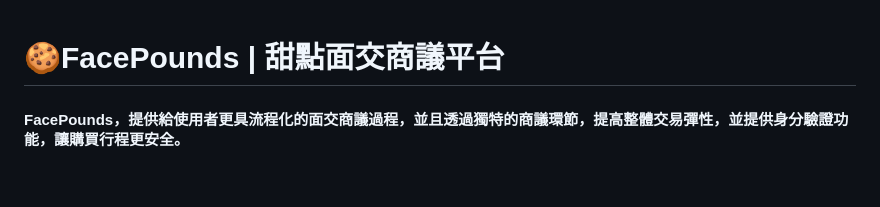
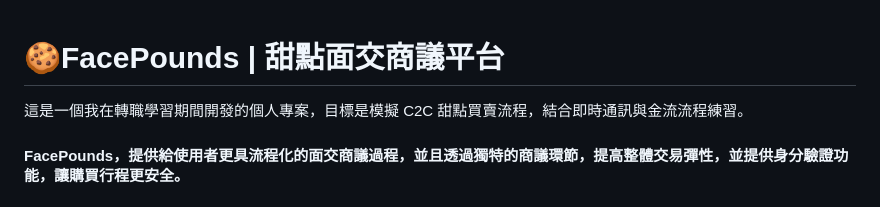
Before and after one commit to KilopaNye/facepounds.com, a Markdown page: README.md, the part around the change. GitHub-like rendering.

```diff
--- a/README.md
+++ b/README.md
@@ -1,4 +1,6 @@
 # 🍪FacePounds | 甜點面交商議平台
+這是一個我在轉職學習期間開發的個人專案，目標是模擬 C2C 甜點買賣流程，結合即時通訊與金流流程練習。
+
 <h4>FacePounds，提供給使用者更具流程化的面交商議過程，並且透過獨特的商議環節，提高整體交易彈性，並提供身分驗證功能，讓購買行程更安全。  <h4>
 
 ## 目錄：
```
